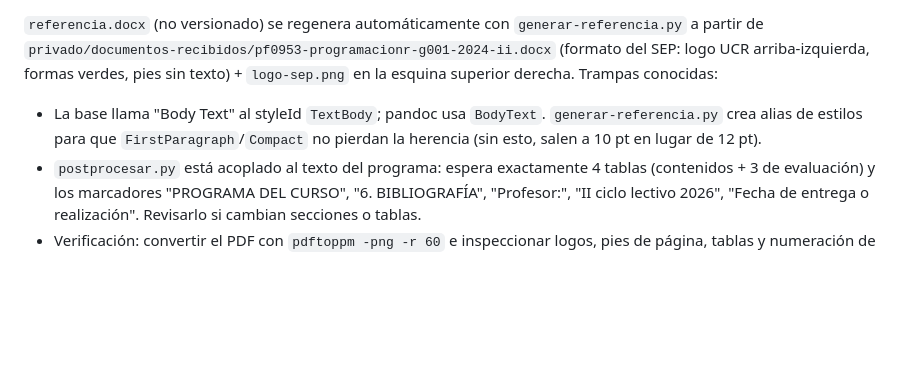
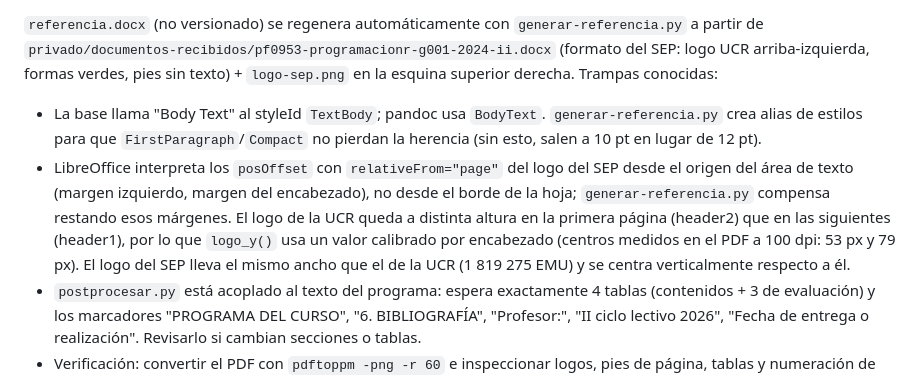
Before and after one commit to pf0953-programacionr/2026-ii, a Markdown page: CLAUDE.md, the part around the change. Drawn GitHub-style; blank space fills up the shorter version.

Commit message:
Documenta el posicionamiento del logo del SEP en CLAUDE.md
Co-Authored-By: Claude Fable 5 <noreply@anthropic.com>

```diff
--- a/CLAUDE.md
+++ b/CLAUDE.md
@@ -27,6 +27,7 @@ Flujo: `programa.md` → pandoc (gfm→html→docx, por los `<br>` en las celdas
 `referencia.docx` (no versionado) se regenera automáticamente con `generar-referencia.py` a partir de `privado/documentos-recibidos/pf0953-programacionr-g001-2024-ii.docx` (formato del SEP: logo UCR arriba-izquierda, formas verdes, pies sin texto) + `logo-sep.png` en la esquina superior derecha. Trampas conocidas:
 
 - La base llama "Body Text" al styleId `TextBody`; pandoc usa `BodyText`. `generar-referencia.py` crea alias de estilos para que `FirstParagraph`/`Compact` no pierdan la herencia (sin esto, salen a 10 pt en lugar de 12 pt).
+- LibreOffice interpreta los `posOffset` con `relativeFrom="page"` del logo del SEP desde el origen del área de texto (margen izquierdo, margen del encabezado), no desde el borde de la hoja; `generar-referencia.py` compensa restando esos márgenes. El logo de la UCR queda a distinta altura en la primera página (header2) que en las siguientes (header1), por lo que `logo_y()` usa un valor calibrado por encabezado (centros medidos en el PDF a 100 dpi: 53 px y 79 px). El logo del SEP lleva el mismo ancho que el de la UCR (1 819 275 EMU) y se centra verticalmente respecto a él.
 - `postprocesar.py` está acoplado al texto del programa: espera exactamente 4 tablas (contenidos + 3 de evaluación) y los marcadores "PROGRAMA DEL CURSO", "6. BIBLIOGRAFÍA", "Profesor:", "II ciclo lectivo 2026", "Fecha de entrega o realización". Revisarlo si cambian secciones o tablas.
 - Verificación: convertir el PDF con `pdftoppm -png -r 60` e inspeccionar logos, pies de página, tablas y numeración de listas.
 
```
